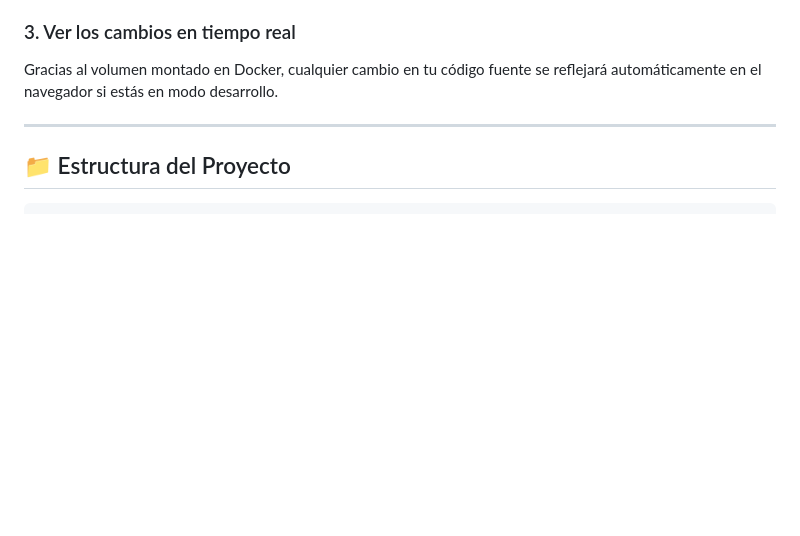
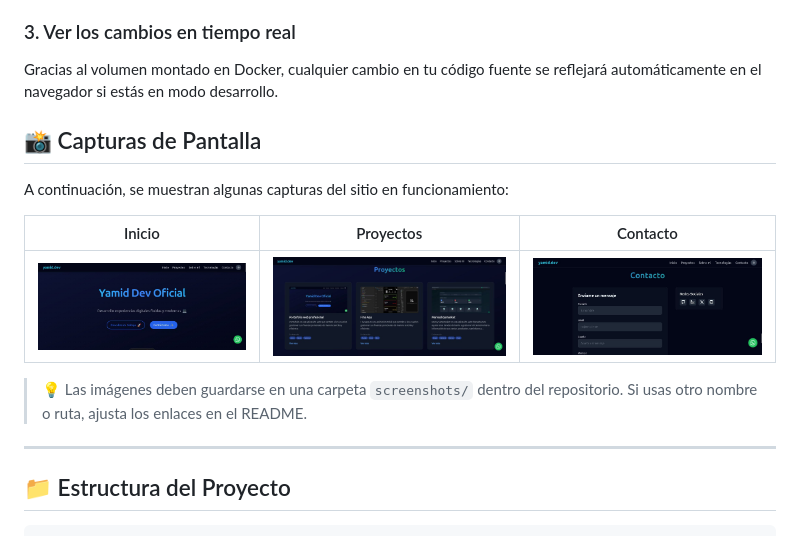
Before and after one commit to yamiddevofic/yamiddev, a Markdown page: README.md, the part around the change. Rendered like a GitHub page; pictures changed too: screenshots/contact.jpg (added), screenshots/home.jpg (added), screenshots/projects.jpg (added); blank space fills up the shorter version.

```diff
--- a/README.md
+++ b/README.md
@@ -55,6 +55,18 @@ Esto construirá la imagen y servirá la aplicación en [http://localhost:4321](
 
 Gracias al volumen montado en Docker, cualquier cambio en tu código fuente se reflejará automáticamente en el navegador si estás en modo desarrollo.
 
+## 📸 Capturas de Pantalla
+
+A continuación, se muestran algunas capturas del sitio en funcionamiento:
+
+| Inicio | Proyectos | Contacto |
+|--------|-----------|----------|
+| ![Inicio](./screenshots/home.jpg) | ![Proyectos](./screenshots/projects.jpg) | ![Contacto](./screenshots/contact.jpg) |
+
+> 💡 Las imágenes deben guardarse en una carpeta `screenshots/` dentro del repositorio. Si usas otro nombre o ruta, ajusta los enlaces en el README.
+
+
+
 ---
 ## 📁 Estructura del Proyecto
 
```
